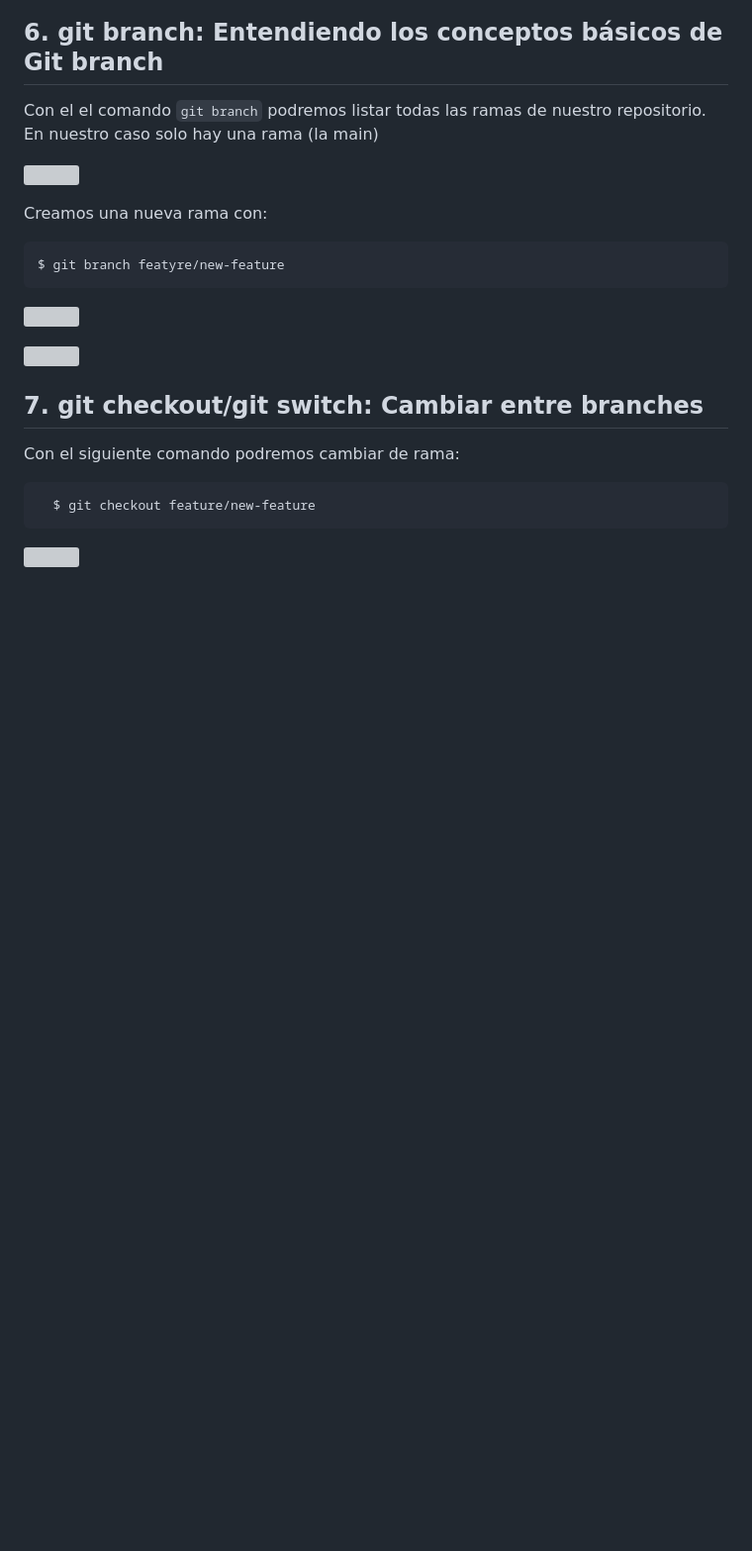
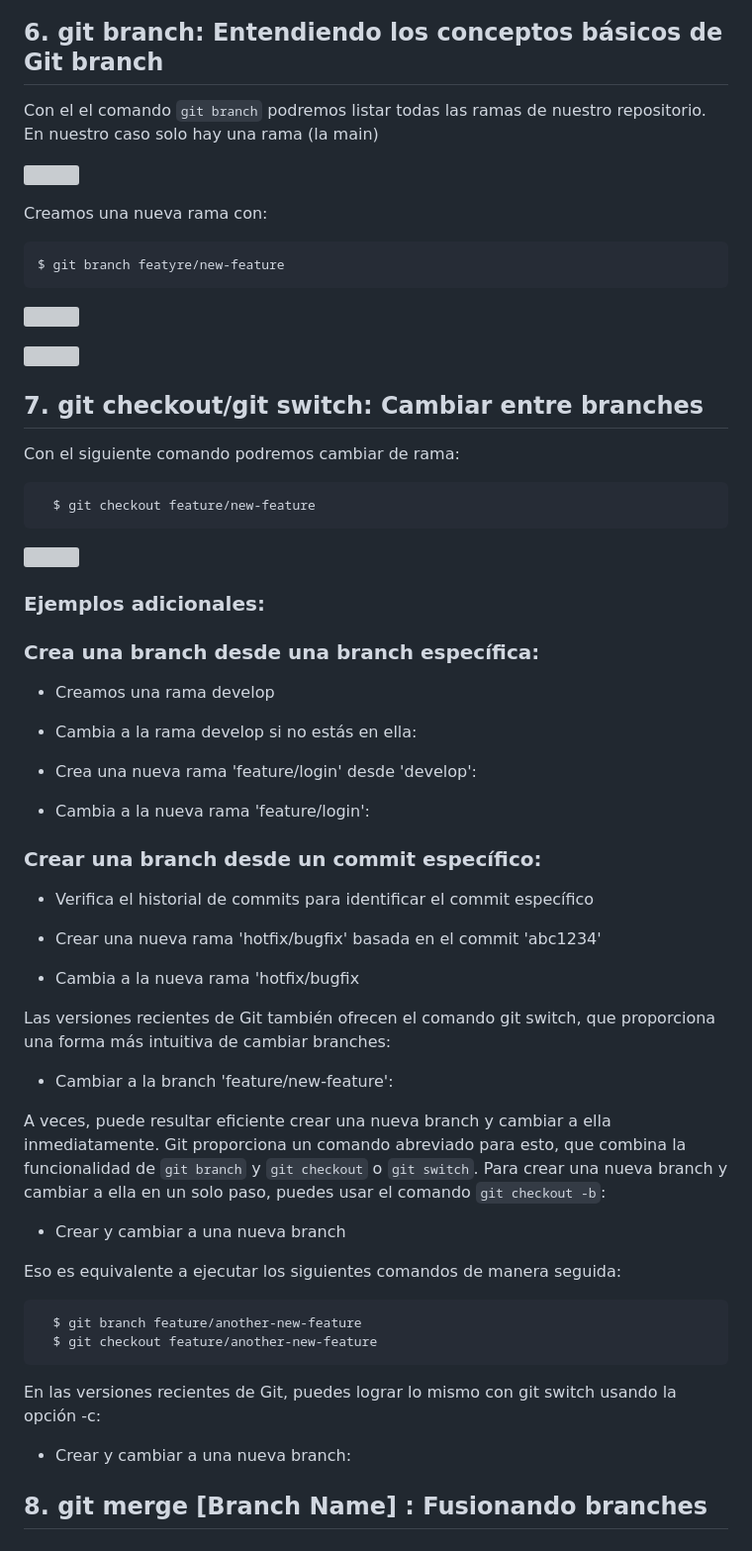
Before and after one commit to JuanSilva2000/CC3S2-Desarrollo-de-Software, a Markdown page: Actividades/Actividad 3-CC3S2/Readme.md, the part around the change. Shown at 99% size. Rendered like a GitHub page; blank space fills up the shorter version; grey boxes are pictures that could not be loaded.

Commit message:
Activ.3 - 3er commit

````diff
--- a/Actividades/Actividad 3-CC3S2/Readme.md
+++ b/Actividades/Actividad 3-CC3S2/Readme.md
@@ -104,3 +104,42 @@ Con el siguiente comando podremos cambiar de rama:
   $ git checkout feature/new-feature
 ```
 ![](img/6.4.png)
+
+### Ejemplos adicionales:
+### Crea una branch desde una branch específica:
+
+- Creamos una rama develop
+
+- Cambia a la rama develop si no estás en ella:
+
+- Crea una nueva rama 'feature/login' desde 'develop':
+
+- Cambia a la nueva rama 'feature/login':
+
+### Crear una branch desde un commit específico:
+
+- Verifica el historial de commits para identificar el commit específico
+
+- Crear una nueva rama 'hotfix/bugfix' basada en el commit 'abc1234'
+
+- Cambia a la nueva rama 'hotfix/bugfix
+
+Las versiones recientes de Git también ofrecen el comando git switch, que proporciona una forma más intuitiva de cambiar branches:
+
+- Cambiar a la branch 'feature/new-feature':
+
+A veces, puede resultar eficiente crear una nueva branch y cambiar a ella inmediatamente. Git proporciona un comando abreviado para esto, que combina la funcionalidad de `git branch` y `git checkout` o `git switch`. Para crear una nueva branch y cambiar a ella en un solo paso, puedes usar el comando `git checkout -b`:
+
+- Crear y cambiar a una nueva branch
+
+Eso es equivalente a ejecutar los siguientes comandos de manera seguida:
+```
+  $ git branch feature/another-new-feature
+  $ git checkout feature/another-new-feature
+```
+
+En las versiones recientes de Git, puedes lograr lo mismo con git switch usando la opción -c:
+
+- Crear y cambiar a una nueva branch:
+
+## 8. git merge [Branch Name] : Fusionando branches
````
